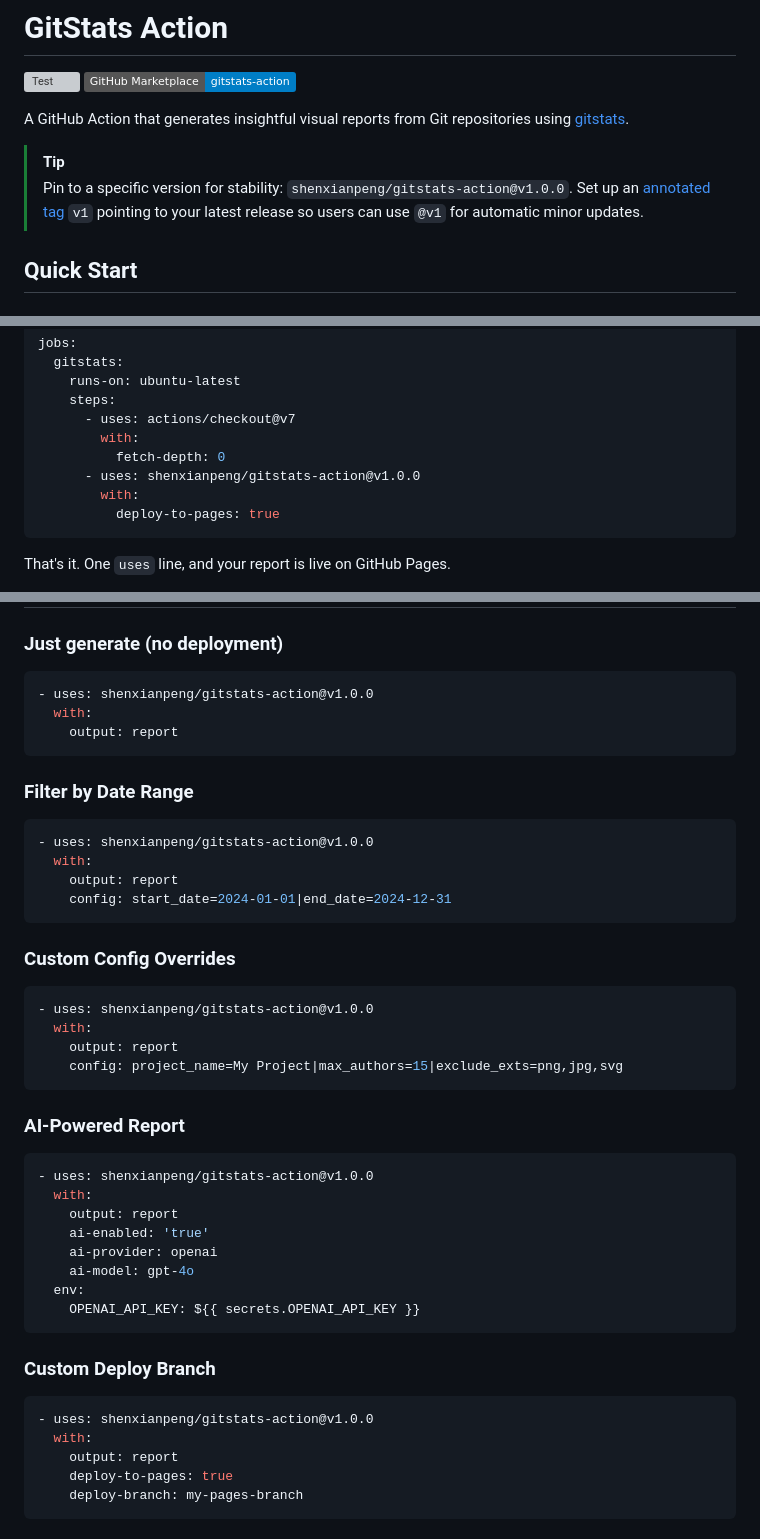
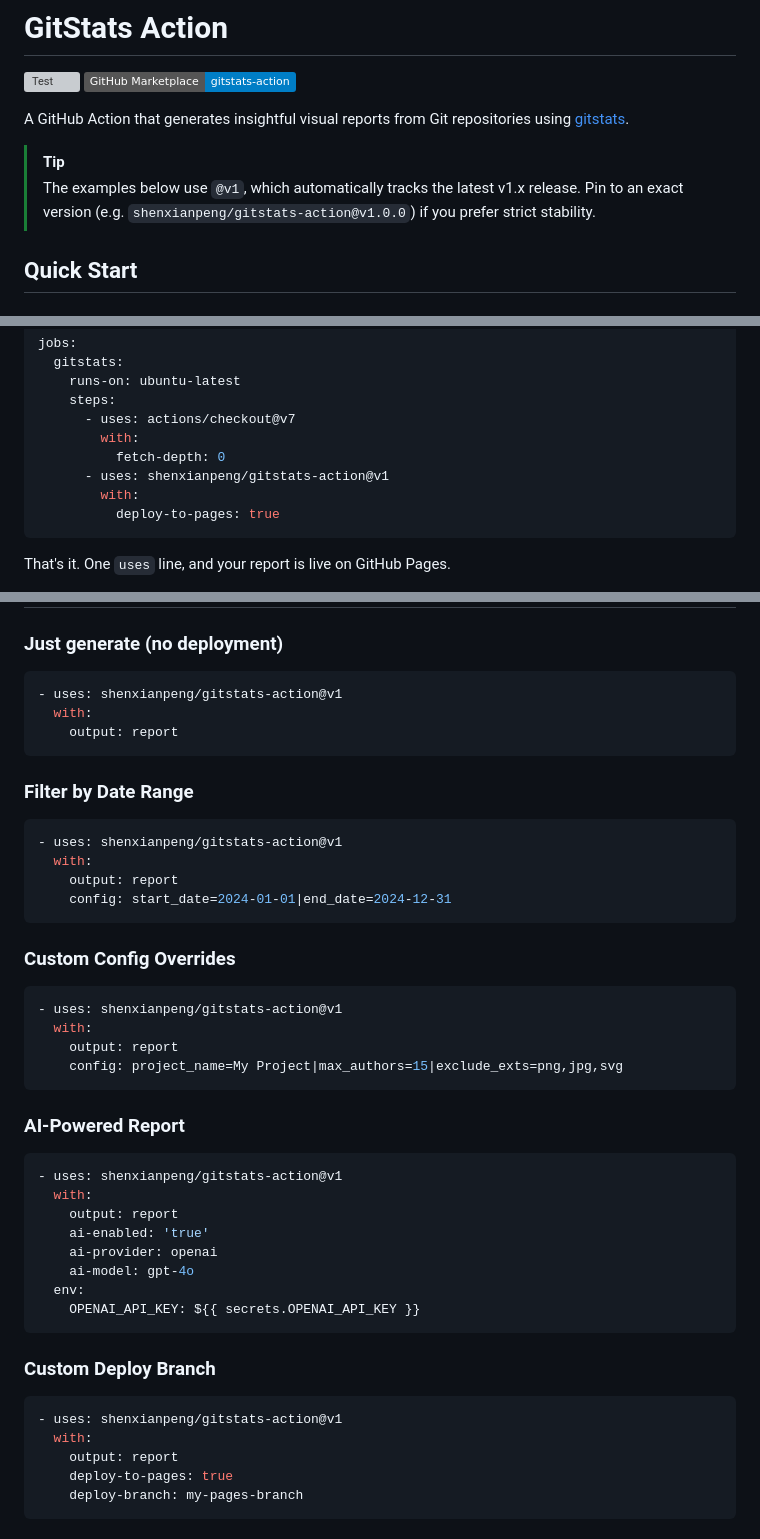
Before and after one commit to shenxianpeng/gitstats-action, a Markdown page: README.md, 3 parts joined by grey strips. Drawn GitHub-style; badges without logos; grey boxes are pictures that could not be loaded.

Commit message:
docs: reference the v1 major tag in README examples (#12)
v1.0.0 is released with a v1 major tag, so point every example at @v1
(auto-tracks v1.x) and reword the pinning tip accordingly.


Claude-Session: https://claude.ai/code/session_01EXwAqUQfggpAAtSeHPQQxy

Co-authored-by: Claude Fable 5 <noreply@anthropic.com>

````diff
--- a/README.md
+++ b/README.md
@@ -5,8 +5,8 @@
 A GitHub Action that generates insightful visual reports from Git repositories using [gitstats](https://github.com/shenxianpeng/gitstats).
 
 > [!TIP]
-> Pin to a specific version for stability: `shenxianpeng/gitstats-action@v1.0.0`.
-> Set up an [annotated tag](https://git-scm.com/book/en/v2/Git-Basics-Tagging) `v1` pointing to your latest release so users can use `@v1` for automatic minor updates.
+> The examples below use `@v1`, which automatically tracks the latest v1.x release.
+> Pin to an exact version (e.g. `shenxianpeng/gitstats-action@v1.0.0`) if you prefer strict stability.
 
 ## Quick Start
 
@@ -29,7 +29,7 @@ jobs:
       - uses: actions/checkout@v7
         with:
           fetch-depth: 0
-      - uses: shenxianpeng/gitstats-action@v1.0.0
+      - uses: shenxianpeng/gitstats-action@v1
         with:
           deploy-to-pages: true
 ```
@@ -96,7 +96,7 @@ For full shields.io URL-parameter customization (any color, `style=for-the-badge
 ### Just generate (no deployment)
 
 ```yaml
-- uses: shenxianpeng/gitstats-action@v1.0.0
+- uses: shenxianpeng/gitstats-action@v1
   with:
     output: report
 ```
@@ -104,7 +104,7 @@ For full shields.io URL-parameter customization (any color, `style=for-the-badge
 ### Filter by Date Range
 
 ```yaml
-- uses: shenxianpeng/gitstats-action@v1.0.0
+- uses: shenxianpeng/gitstats-action@v1
   with:
     output: report
     config: start_date=2024-01-01|end_date=2024-12-31
@@ -113,7 +113,7 @@ For full shields.io URL-parameter customization (any color, `style=for-the-badge
 ### Custom Config Overrides
 
 ```yaml
-- uses: shenxianpeng/gitstats-action@v1.0.0
+- uses: shenxianpeng/gitstats-action@v1
   with:
     output: report
     config: project_name=My Project|max_authors=15|exclude_exts=png,jpg,svg
@@ -122,7 +122,7 @@ For full shields.io URL-parameter customization (any color, `style=for-the-badge
 ### AI-Powered Report
 
 ```yaml
-- uses: shenxianpeng/gitstats-action@v1.0.0
+- uses: shenxianpeng/gitstats-action@v1
   with:
     output: report
     ai-enabled: 'true'
@@ -135,7 +135,7 @@ For full shields.io URL-parameter customization (any color, `style=for-the-badge
 ### Custom Deploy Branch
 
 ```yaml
-- uses: shenxianpeng/gitstats-action@v1.0.0
+- uses: shenxianpeng/gitstats-action@v1
   with:
     output: report
     deploy-to-pages: true
````
Also changed, not shown: other parts of README.md (+2 -2 lines).
